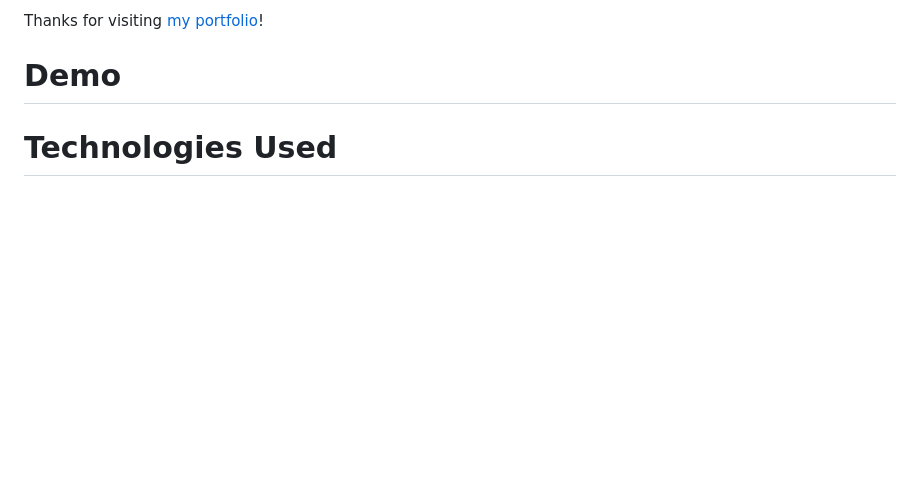
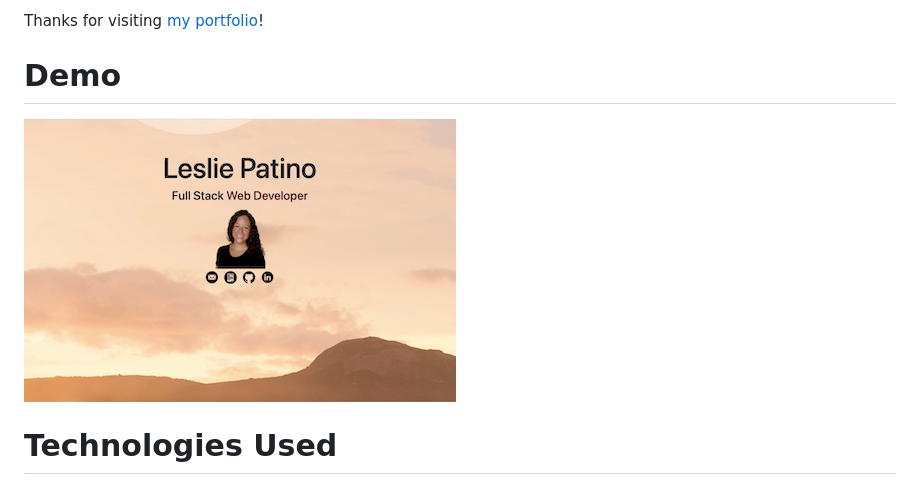
Before and after one commit to lesliejpatino/LesliePatino_Portfolio, a Markdown page: README.md, the part around the change. GitHub-like rendering; pictures changed too: assets/images/deployedpic.png (added); blank space fills up the shorter version.

```diff
--- a/README.md
+++ b/README.md
@@ -6,7 +6,7 @@ Thanks for visiting [my portfolio](https://lesliejpatino.github.io/LesliePatino_
 
 
 # Demo
-
+![site](assets/images/deployedpic.png)
 
 # Technologies Used
 
```
Also changed, not shown: 2 other files.
